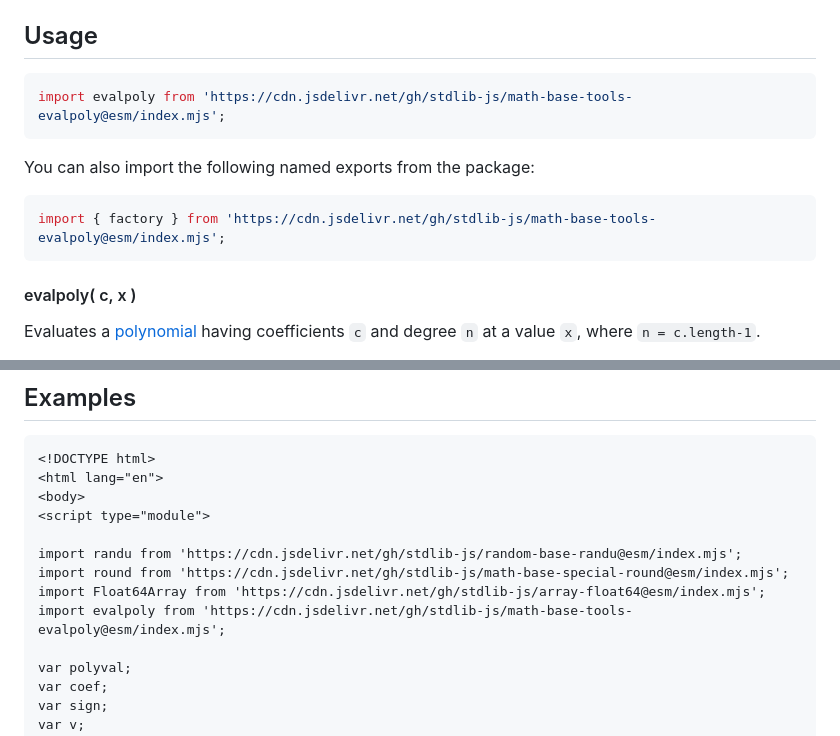
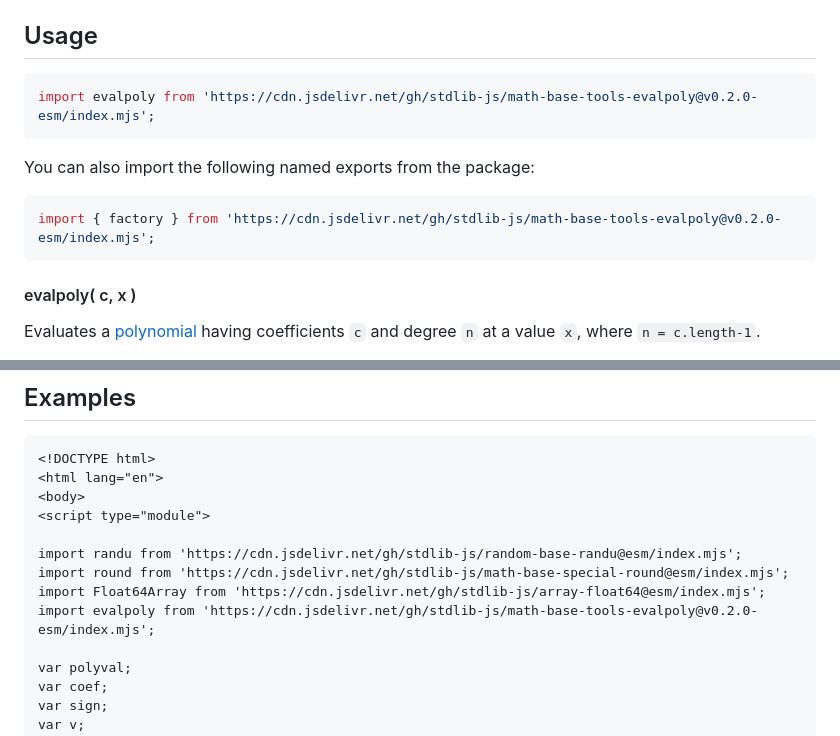
Before and after one commit to stdlib-js/math-base-tools-evalpoly, a Markdown page: README.md, 2 parts joined by grey strips. Drawn GitHub-style.

Commit message:
Update README.md for ESM bundle v0.2.0

````diff
--- a/README.md
+++ b/README.md
@@ -65,13 +65,13 @@ where `c_n, c_{n-1}, ..., c_0` are constants.
 ## Usage
 
 ```javascript
-import evalpoly from 'https://cdn.jsdelivr.net/gh/stdlib-js/math-base-tools-evalpoly@esm/index.mjs';
+import evalpoly from 'https://cdn.jsdelivr.net/gh/stdlib-js/math-base-tools-evalpoly@v0.2.0-esm/index.mjs';
 ```
 
 You can also import the following named exports from the package:
 
 ```javascript
-import { factory } from 'https://cdn.jsdelivr.net/gh/stdlib-js/math-base-tools-evalpoly@esm/index.mjs';
+import { factory } from 'https://cdn.jsdelivr.net/gh/stdlib-js/math-base-tools-evalpoly@v0.2.0-esm/index.mjs';
 ```
 
 #### evalpoly( c, x )
@@ -129,7 +129,7 @@ v = polyval( 5.0 ); // => 3*5^0 + 2*5^1 + 1*5^2
 import randu from 'https://cdn.jsdelivr.net/gh/stdlib-js/random-base-randu@esm/index.mjs';
 import round from 'https://cdn.jsdelivr.net/gh/stdlib-js/math-base-special-round@esm/index.mjs';
 import Float64Array from 'https://cdn.jsdelivr.net/gh/stdlib-js/array-float64@esm/index.mjs';
-import evalpoly from 'https://cdn.jsdelivr.net/gh/stdlib-js/math-base-tools-evalpoly@esm/index.mjs';
+import evalpoly from 'https://cdn.jsdelivr.net/gh/stdlib-js/math-base-tools-evalpoly@v0.2.0-esm/index.mjs';
 
 var polyval;
 var coef;
````
